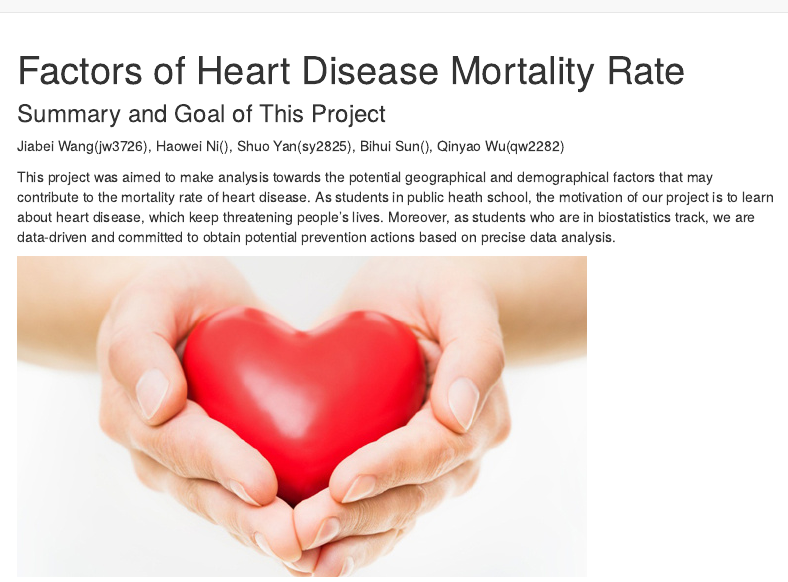
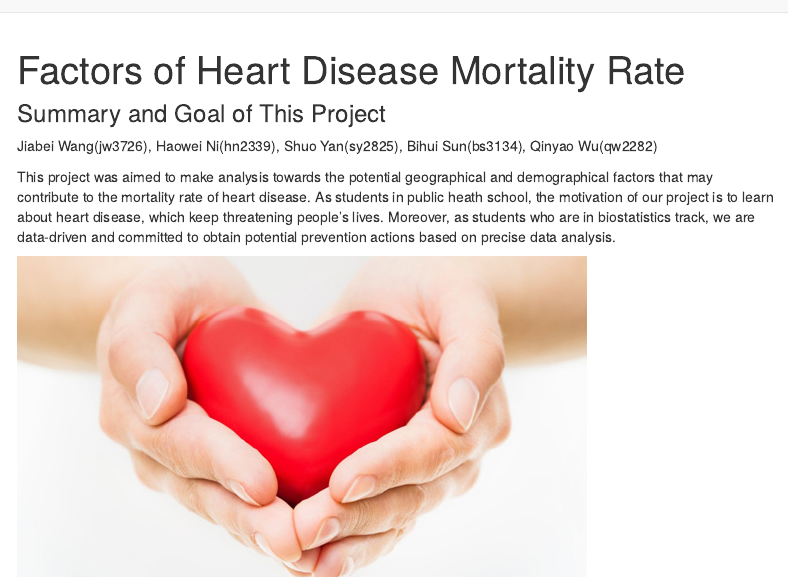
Before and after one commit to qinyao2282/P8105_final_project, an R Markdown document (index.Rmd): the page in a window 1100 px wide, from its top. Rendered offline with R 4.5, knitr and Pandoc, with nearby package versions; menus at the side of the page are left out.

Commit message:
add names

```diff
--- a/index.Rmd
+++ b/index.Rmd
@@ -8,7 +8,7 @@ output:
 ---
 ### Summary and Goal of This Project
 
-Jiabei Wang(jw3726), Haowei Ni(), Shuo Yan(sy2825), Bihui Sun(), Qinyao Wu(qw2282)
+Jiabei Wang(jw3726), Haowei Ni(hn2339), Shuo Yan(sy2825), Bihui Sun(bs3134), Qinyao Wu(qw2282)
 
 This project was aimed to make analysis towards the potential geographical and demographical factors that may contribute to the mortality rate of heart disease. As students in public heath school, the motivation of our project is to learn about heart disease, which keep threatening people's lives. Moreover, as students who are in biostatistics track, we are data-driven and committed to obtain potential prevention actions based on precise data analysis.
 
```
Also changed, not shown: Report.html, dashboard_template.html, index.html.
